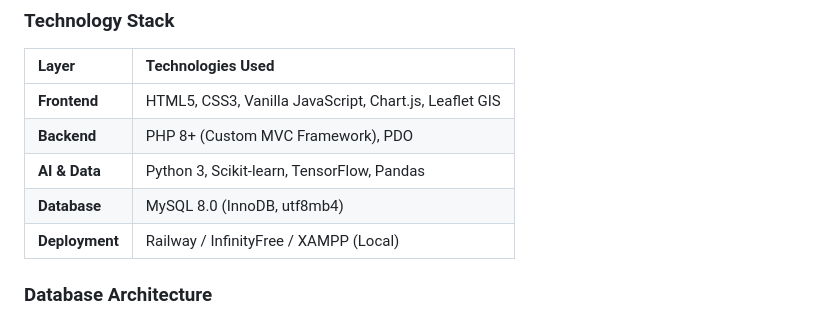
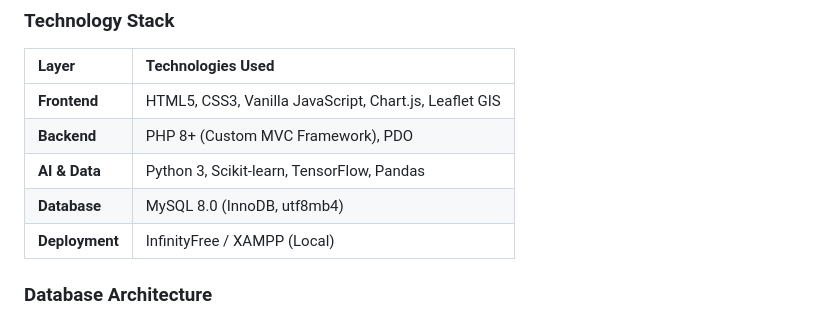
Before and after one commit to Theophilemaker/hackaton_saip, a Markdown page: README.md, the part around the change. Drawn GitHub-style.

```diff
--- a/README.md
+++ b/README.md
@@ -85,7 +85,7 @@ SAIP is built on a **4-layer enterprise MVC architecture**, ensuring high scalab
 | **Backend** | PHP 8+ (Custom MVC Framework), PDO |
 | **AI & Data** | Python 3, Scikit-learn, TensorFlow, Pandas |
 | **Database** | MySQL 8.0 (InnoDB, utf8mb4) |
-| **Deployment** | Railway / InfinityFree / XAMPP (Local) |
+| **Deployment** |  InfinityFree / XAMPP (Local) |
 
 ### Database Architecture
 The system utilizes a fully normalized (3NF) relational database consisting of **58 interconnected tables**, organized into 10 modules. It features:
```
